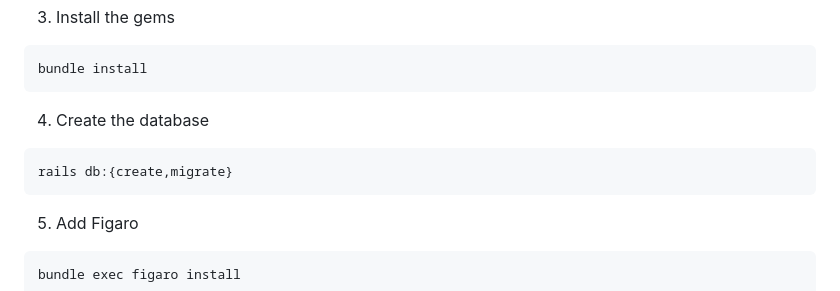
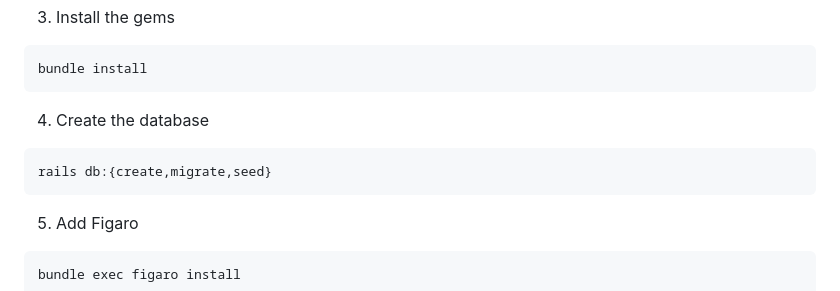
Before and after one commit to In-The-Field/In_The_Field_BE, a Markdown page: README.md, the part around the change. Rendered like a GitHub page.

````diff
--- a/README.md
+++ b/README.md
@@ -60,7 +60,7 @@ bundle install
 ```
 4. Create the database
 ```
-rails db:{create,migrate}
+rails db:{create,migrate,seed}
 ```
 5. Add Figaro
 ```
````
